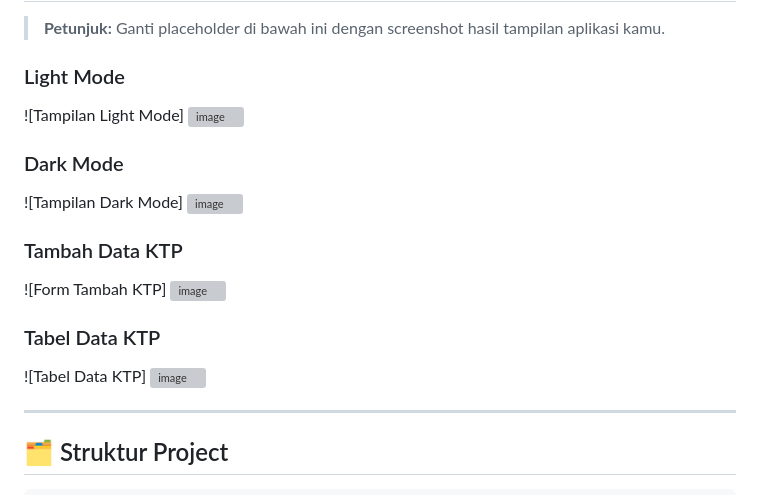
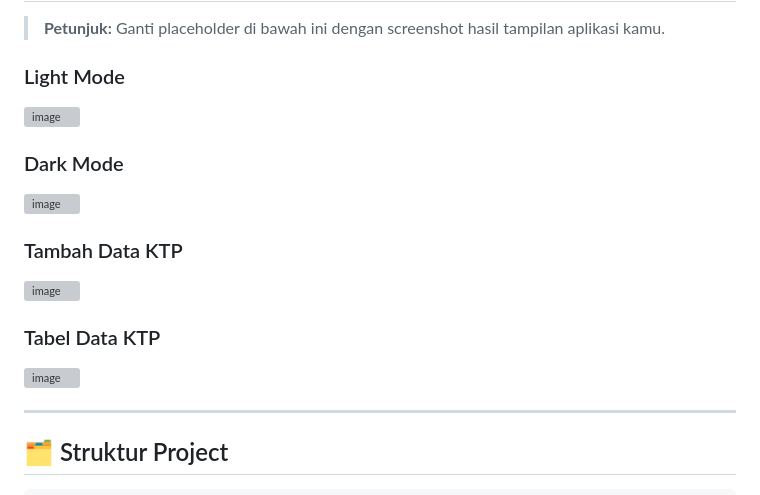
Before and after one commit to HafizZada16/Tugas_CRUD_20230140016, a Markdown page: README.md, the part around the change. GitHub-like rendering; grey boxes are pictures that could not be loaded.

Commit message:
Remove image placeholders from README
Removed image placeholders for Light Mode, Dark Mode, KTP Form, and KTP Table.

```diff
--- a/README.md
+++ b/README.md
@@ -14,25 +14,21 @@ Aplikasi manajemen data KTP (Kartu Tanda Penduduk) berbasis **REST API Spring Bo
 
 ### Light Mode
 
-![Tampilan Light Mode]
 <img width="1920" height="1045" alt="image" src="https://github.com/user-attachments/assets/3244b644-eb5c-45ee-a394-b4b41b831cd5" />
 
 
 ### Dark Mode
 
-![Tampilan Dark Mode]
 <img width="1920" height="1045" alt="image" src="https://github.com/user-attachments/assets/19b6b08c-dd0a-46d8-aadd-2e99652b346e" />
 
 
 ### Tambah Data KTP
 
-![Form Tambah KTP]
 <img width="1920" height="1045" alt="image" src="https://github.com/user-attachments/assets/e231f228-25bb-42ae-8738-2630cf14752f" />
 
 
 ### Tabel Data KTP
 
-![Tabel Data KTP]
 <img width="1919" height="1079" alt="image" src="https://github.com/user-attachments/assets/74fb3acc-6da2-49a2-92b7-41d57523b8c2" />
 
 
```
